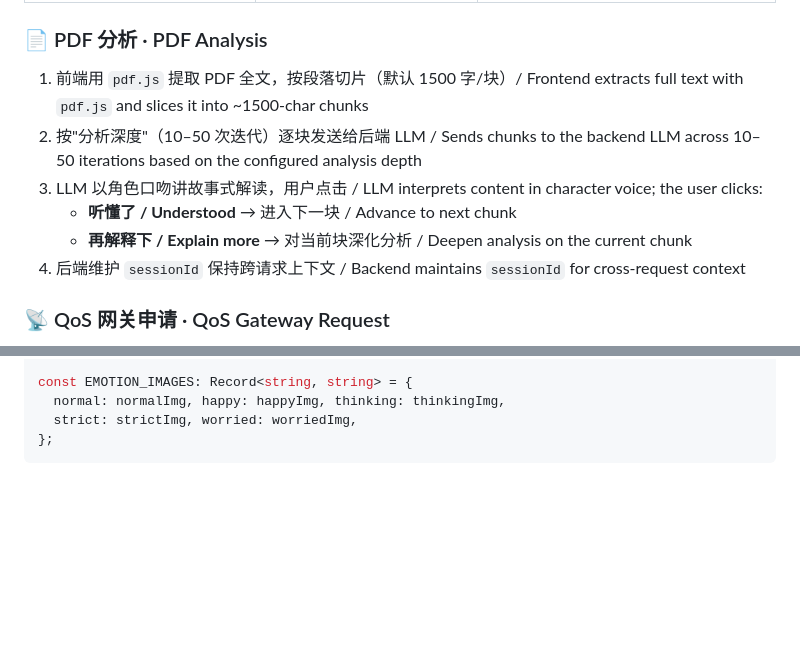
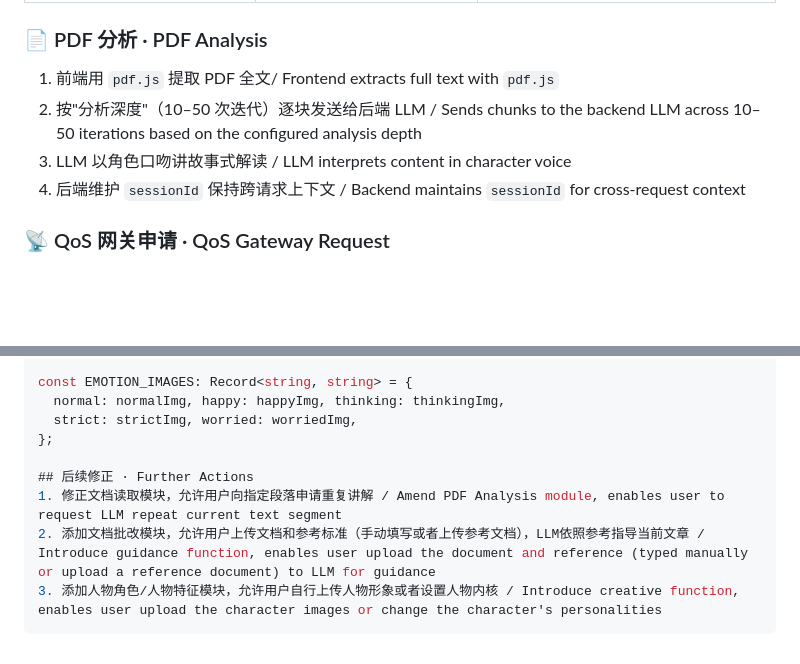
Before and after one commit to YuweiZhang-002/Personal_Study_Projects, a Markdown page: README.md, 2 parts joined by grey strips. GitHub-like rendering; blank space fills up the shorter version.

Commit message:
Update README with new features and remove details
Removed some details from the PDF analysis section and added a new section for further actions, outlining proposed improvements to the document reading and character modules.

````diff
--- a/README.md
+++ b/README.md
@@ -92,11 +92,9 @@ idle ──[Start]──► focus ──[Time's up]──► break ──[Time's
 
 ### 📄 PDF 分析 · PDF Analysis
 
-1. 前端用 `pdf.js` 提取 PDF 全文，按段落切片（默认 1500 字/块）/ Frontend extracts full text with `pdf.js` and slices it into ~1500-char chunks
+1. 前端用 `pdf.js` 提取 PDF 全文/ Frontend extracts full text with `pdf.js`
 2. 按"分析深度"（10–50 次迭代）逐块发送给后端 LLM / Sends chunks to the backend LLM across 10–50 iterations based on the configured analysis depth
-3. LLM 以角色口吻讲故事式解读，用户点击 / LLM interprets content in character voice; the user clicks:
-   - **听懂了 / Understood** → 进入下一块 / Advance to next chunk
-   - **再解释下 / Explain more** → 对当前块深化分析 / Deepen analysis on the current chunk
+3. LLM 以角色口吻讲故事式解读 / LLM interprets content in character voice
 4. 后端维护 `sessionId` 保持跨请求上下文 / Backend maintains `sessionId` for cross-request context
 
 ### 📡 QoS 网关申请 · QoS Gateway Request
@@ -268,4 +266,9 @@ const EMOTION_IMAGES: Record<string, string> = {
   normal: normalImg, happy: happyImg, thinking: thinkingImg,
   strict: strictImg, worried: worriedImg,
 };
+
+## 后续修正 · Further Actions
+1. 修正文档读取模块，允许用户向指定段落申请重复讲解 / Amend PDF Analysis module, enables user to request LLM repeat current text segment
+2. 添加文档批改模块，允许用户上传文档和参考标准（手动填写或者上传参考文档），LLM依照参考指导当前文章 / Introduce guidance function, enables user upload the document and reference (typed manually or upload a reference document) to LLM for guidance
+3. 添加人物角色/人物特征模块，允许用户自行上传人物形象或者设置人物内核 / Introduce creative function, enables user upload the character images or change the character's personalities
 ```
````
